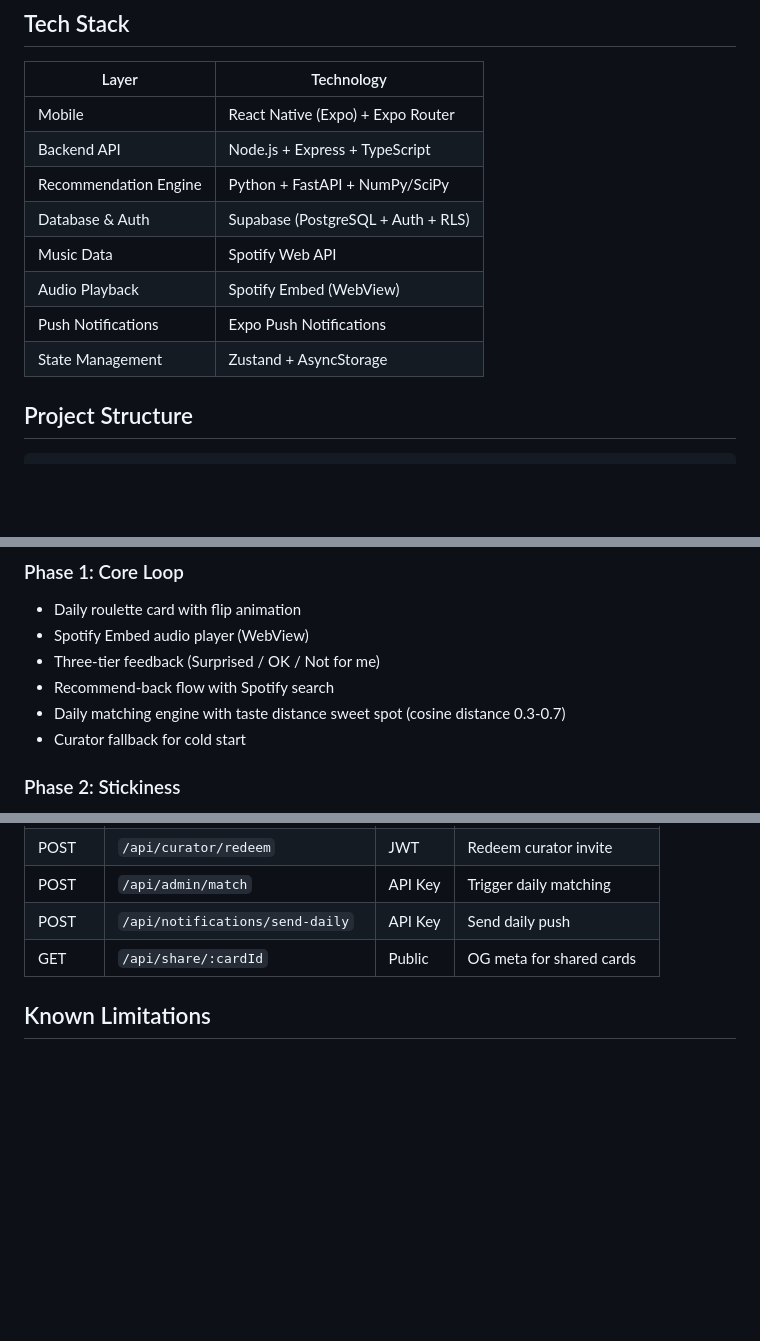
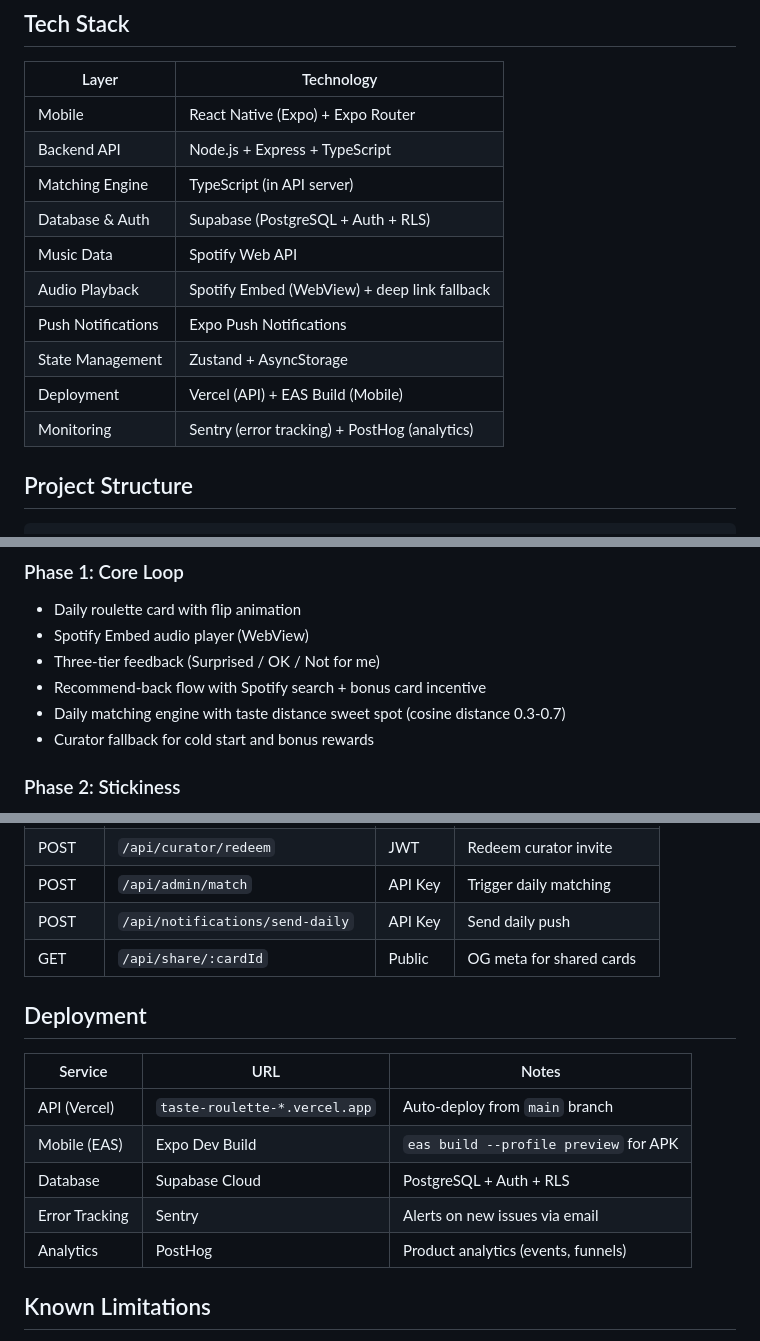
Before and after one commit to calculate1024/Taste-Roulette, a Markdown page: README.md, 3 parts joined by grey strips. Drawn GitHub-style; blank space fills up the shorter version.

Commit message:
docs: update README with deployment, monitoring, and architecture changes
- Tech stack: add Vercel, EAS Build, Sentry, PostHog
- Replace Python recommender with TypeScript matching engine
- Add Deployment section with service URLs
- Note bonus card incentive and deep link fallback

Co-Authored-By: Claude Opus 4.6 <noreply@anthropic.com>

```diff
--- a/README.md
+++ b/README.md
@@ -17,12 +17,14 @@ Every day you receive one music recommendation from a stranger whose taste is *d
 |-------|-----------|
 | Mobile | React Native (Expo) + Expo Router |
 | Backend API | Node.js + Express + TypeScript |
-| Recommendation Engine | Python + FastAPI + NumPy/SciPy |
+| Matching Engine | TypeScript (in API server) |
 | Database & Auth | Supabase (PostgreSQL + Auth + RLS) |
 | Music Data | Spotify Web API |
-| Audio Playback | Spotify Embed (WebView) |
+| Audio Playback | Spotify Embed (WebView) + deep link fallback |
 | Push Notifications | Expo Push Notifications |
 | State Management | Zustand + AsyncStorage |
+| Deployment | Vercel (API) + EAS Build (Mobile) |
+| Monitoring | Sentry (error tracking) + PostHog (analytics) |
 
 ## Project Structure
 
@@ -66,9 +68,9 @@ taste-roulette/
 - Daily roulette card with flip animation
 - Spotify Embed audio player (WebView)
 - Three-tier feedback (Surprised / OK / Not for me)
-- Recommend-back flow with Spotify search
+- Recommend-back flow with Spotify search + bonus card incentive
 - Daily matching engine with taste distance sweet spot (cosine distance 0.3-0.7)
-- Curator fallback for cold start
+- Curator fallback for cold start and bonus rewards
 
 ### Phase 2: Stickiness
 - Taste Journey radar chart (6-axis genre visualization)
@@ -182,6 +184,16 @@ Sweet Spot: distance 0.3-0.7 (prefer ~0.5 for maximum surprise)
 | POST | `/api/notifications/send-daily` | API Key | Send daily push |
 | GET | `/api/share/:cardId` | Public | OG meta for shared cards |
 
+## Deployment
+
+| Service | URL | Notes |
+|---------|-----|-------|
+| API (Vercel) | `taste-roulette-*.vercel.app` | Auto-deploy from `main` branch |
+| Mobile (EAS) | Expo Dev Build | `eas build --profile preview` for APK |
+| Database | Supabase Cloud | PostgreSQL + Auth + RLS |
+| Error Tracking | Sentry | Alerts on new issues via email |
+| Analytics | PostHog | Product analytics (events, funnels) |
+
 ## Known Limitations
 
 - **Spotify Dev Mode**: OAuth limited to 25 whitelisted users (needs Extension Request for production)
```
Also changed, not shown: other parts of README.md (+1 -1 lines).
